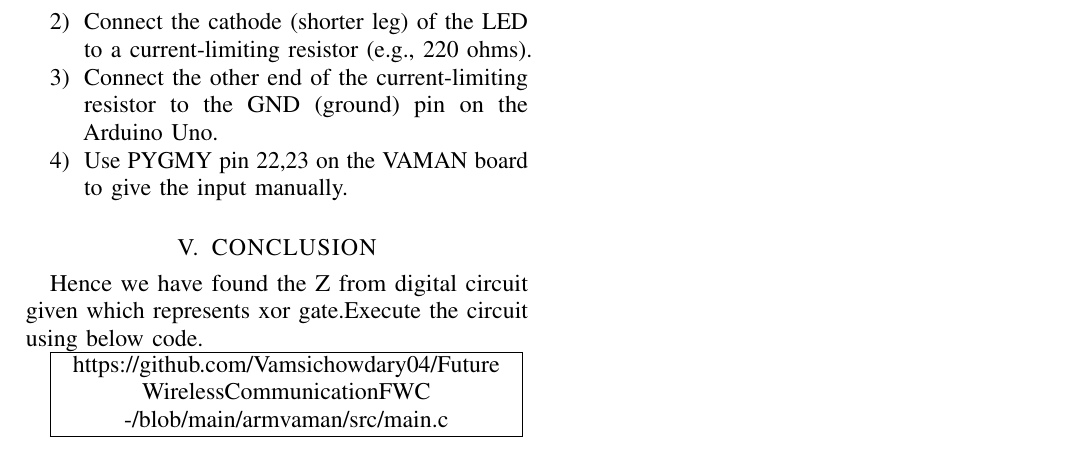
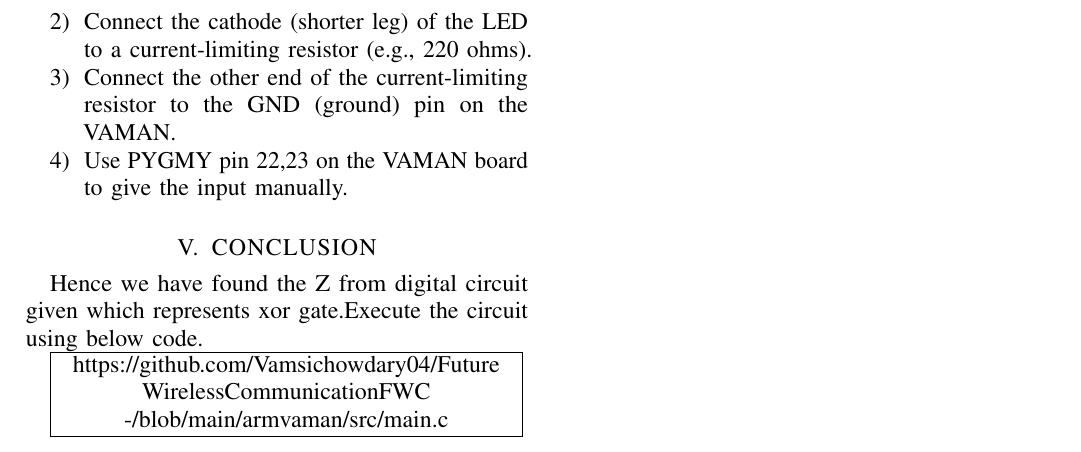
Before and after one commit to Vamsichowdary04/CBSE_vector_12_and_prob_12, a LaTeX paper (arm vaman/arm.tex): part of page 2 of 2, cut so that both start at the same text. Compiled offline with pdfLaTeX.

Commit message:
Update arm.tex

```diff
--- a/arm vaman/arm.tex
+++ b/arm vaman/arm.tex
@@ -113,7 +113,7 @@ Which is the logic of a XOR gate
 \begin{enumerate}
 \item Connect the anode (longer leg) of the LED to PYGMY pin 21 ( on the VAMAN board.
 \item Connect the cathode (shorter leg) of the LED to a current-limiting resistor (e.g., 220 ohms).
-\item Connect the other end of the current-limiting resistor to the GND (ground) pin on the Arduino Uno.
+\item Connect the other end of the current-limiting resistor to the GND (ground) pin on the VAMAN.
 \item Use PYGMY pin 22,23 on the VAMAN board to give the input manually.
 \end{enumerate}
 
```
